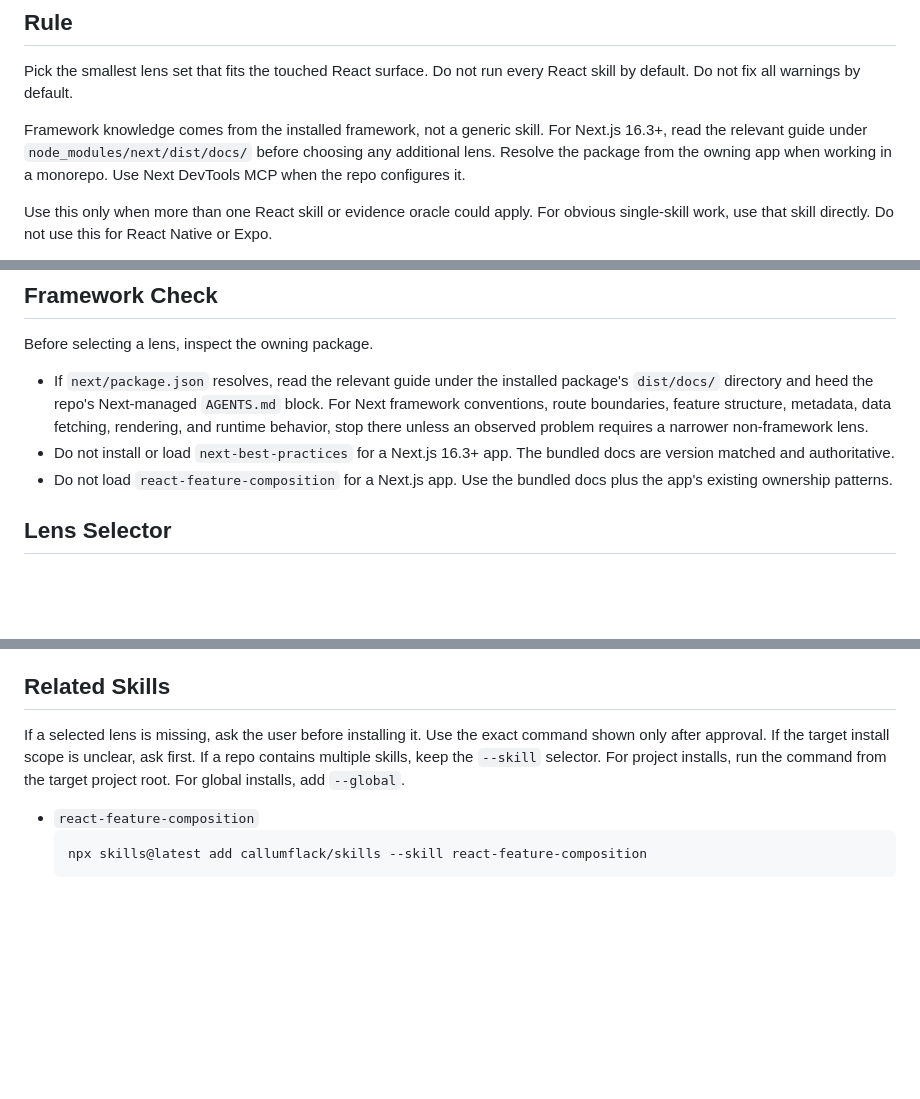
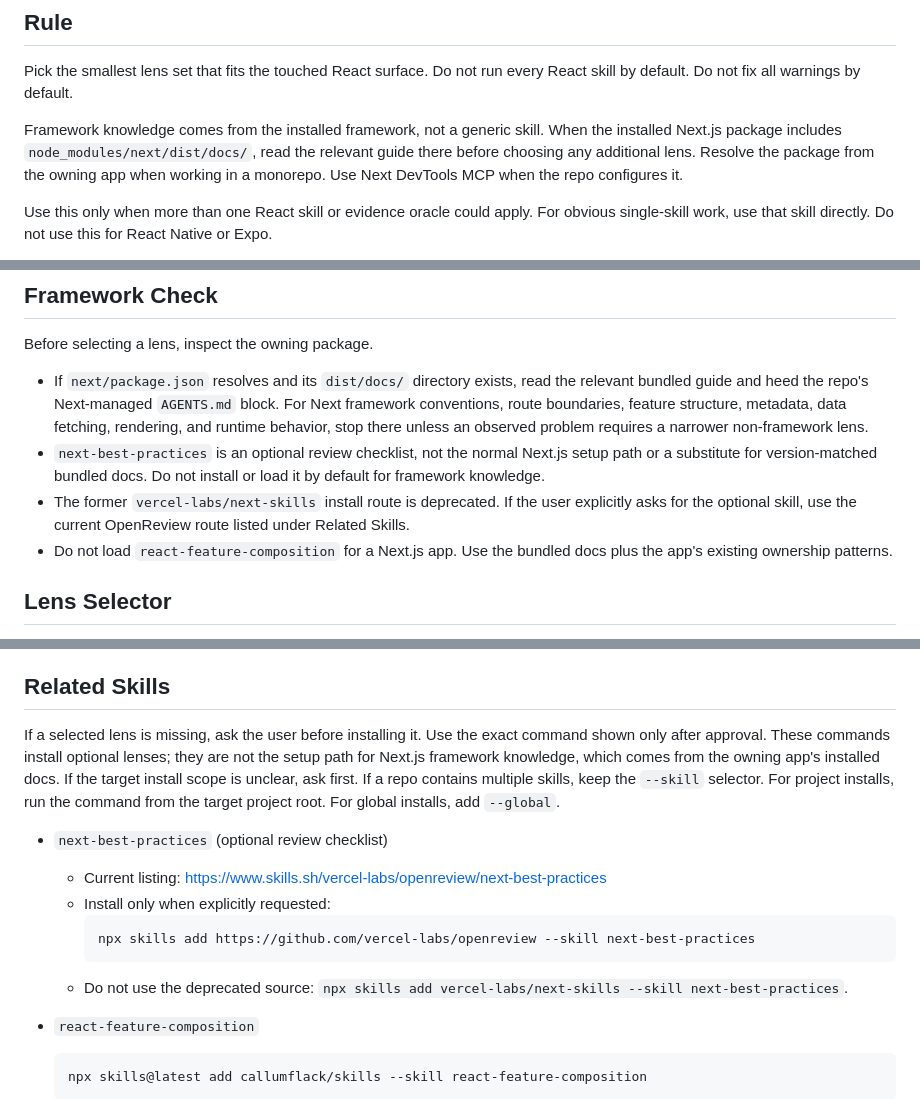
Before and after one commit to callumflack/skills, a Markdown page: react-build-lens/SKILL.md, 3 parts joined by grey strips. GitHub-like rendering; blank space fills up the shorter version.

Commit message:
Clarify Next best practices install route

````diff
--- a/react-build-lens/SKILL.md
+++ b/react-build-lens/SKILL.md
@@ -13,8 +13,8 @@ Pick the smallest lens set that fits the touched React surface. Do not run every
 React skill by default. Do not fix all warnings by default.
 
 Framework knowledge comes from the installed framework, not a generic skill.
-For Next.js 16.3+, read the relevant guide under
-`node_modules/next/dist/docs/` before choosing any additional lens. Resolve the
+When the installed Next.js package includes `node_modules/next/dist/docs/`, read
+the relevant guide there before choosing any additional lens. Resolve the
 package from the owning app when working in a monorepo. Use Next DevTools MCP
 when the repo configures it.
 
@@ -57,13 +57,17 @@ Definitions:
 
 Before selecting a lens, inspect the owning package.
 
-- If `next/package.json` resolves, read the relevant guide under the installed
-  package's `dist/docs/` directory and heed the repo's Next-managed `AGENTS.md`
+- If `next/package.json` resolves and its `dist/docs/` directory exists, read
+  the relevant bundled guide and heed the repo's Next-managed `AGENTS.md`
   block. For Next framework conventions, route boundaries, feature structure,
   metadata, data fetching, rendering, and runtime behavior, stop there unless
   an observed problem requires a narrower non-framework lens.
-- Do not install or load `next-best-practices` for a Next.js 16.3+ app. The
-  bundled docs are version matched and authoritative.
+- `next-best-practices` is an optional review checklist, not the normal Next.js
+  setup path or a substitute for version-matched bundled docs. Do not install
+  or load it by default for framework knowledge.
+- The former `vercel-labs/next-skills` install route is deprecated. If the user
+  explicitly asks for the optional skill, use the current OpenReview route
+  listed under Related Skills.
 - Do not load `react-feature-composition` for a Next.js app. Use the bundled
   docs plus the app's existing ownership patterns.
 
@@ -113,10 +117,22 @@ then stop.
 ## Related Skills
 
 If a selected lens is missing, ask the user before installing it. Use the exact
-command shown only after approval. If the target install scope is unclear, ask
-first. If a repo contains multiple skills, keep the `--skill` selector. For
-project installs, run the command from the target project root. For global
-installs, add `--global`.
+command shown only after approval. These commands install optional lenses; they
+are not the setup path for Next.js framework knowledge, which comes from the
+owning app's installed docs. If the target install scope is unclear, ask first.
+If a repo contains multiple skills, keep the `--skill` selector. For project
+installs, run the command from the target project root. For global installs,
+add `--global`.
+
+- `next-best-practices` (optional review checklist)
+  - Current listing:
+    <https://www.skills.sh/vercel-labs/openreview/next-best-practices>
+  - Install only when explicitly requested:
+    ```sh
+    npx skills add https://github.com/vercel-labs/openreview --skill next-best-practices
+    ```
+  - Do not use the deprecated source:
+    `npx skills add vercel-labs/next-skills --skill next-best-practices`.
 
 - `react-feature-composition`
   ```sh
````
